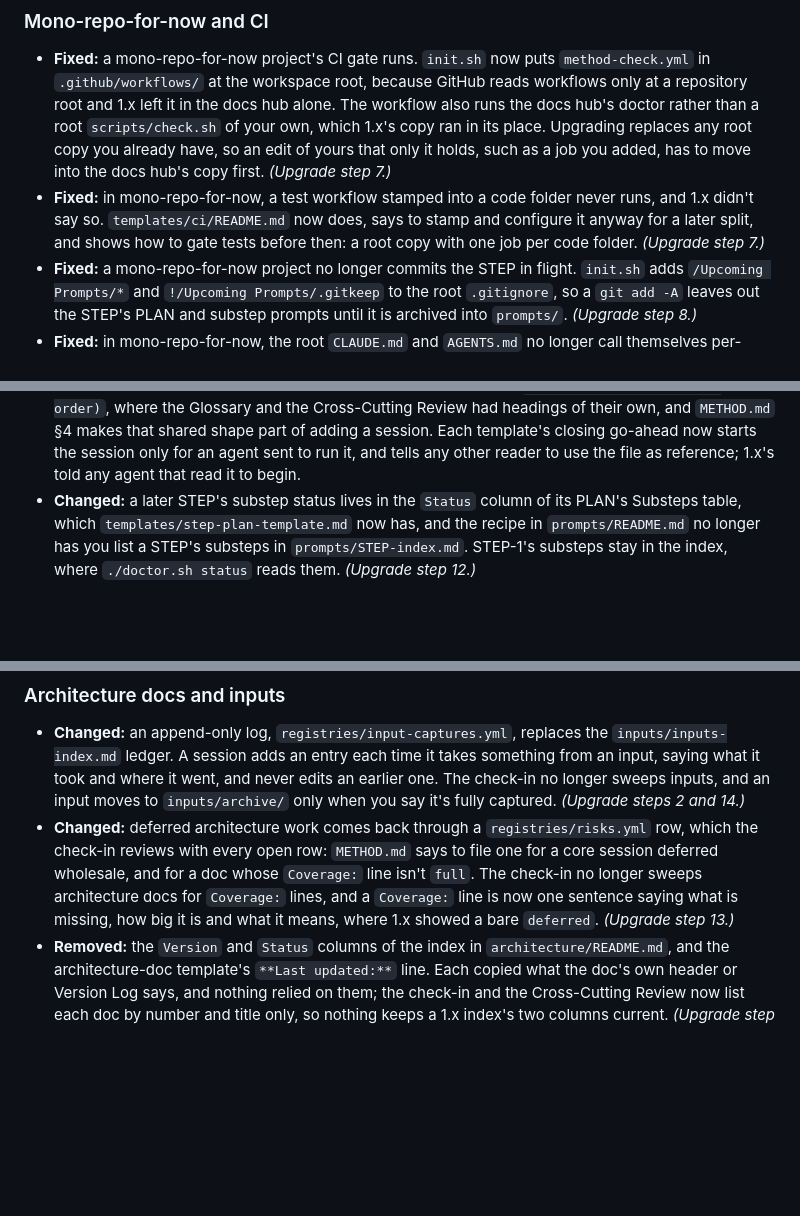
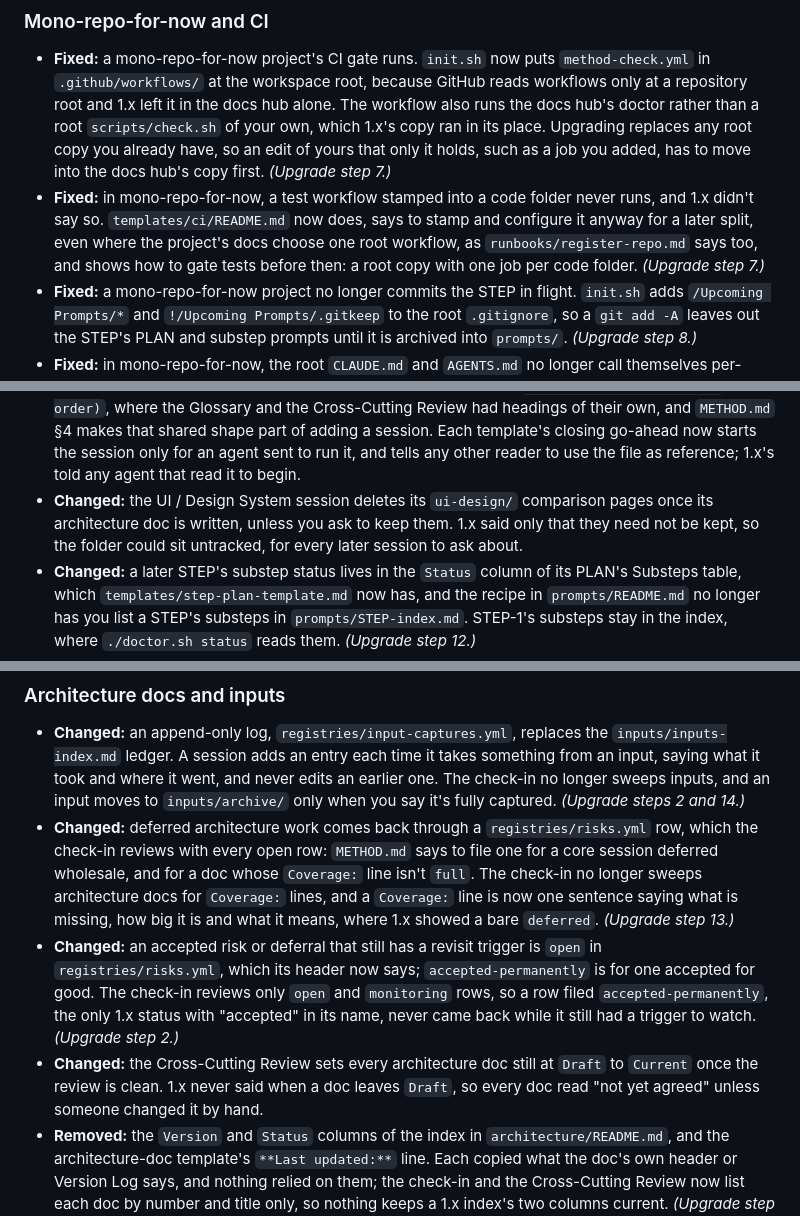
Before and after one commit to mherschberg/Throughstone, a Markdown page: CHANGELOG.md, 3 parts joined by grey strips. Drawn GitHub-style; blank space fills up the shorter version.

Commit message:
CHANGELOG.md: note open for accepted risks, docs set to Current, UI pages deleted, mono CI stamp
Three Changed entries: risks.yml's header now says an accepted risk
still waiting on its trigger is open (upgrade step 2); the Cross-Cutting
Review sets docs still at Draft to Current; the UI session deletes its
comparison pages once its doc is written. The mono-repo-for-now CI entry
now says a code folder's workflow is stamped even where the project's
docs choose one root workflow, as runbooks/register-repo.md says too.

Co-Authored-By: Claude Opus 5.5 <noreply@anthropic.com>

```diff
--- a/CHANGELOG.md
+++ b/CHANGELOG.md
@@ -215,8 +215,9 @@ agree to drop one.
   has to move into the docs hub's copy first. *(Upgrade step 7.)*
 - **Fixed:** in mono-repo-for-now, a test workflow stamped into a code folder never runs, and 1.x
   didn't say so. `templates/ci/README.md` now does, says to stamp and configure it anyway for a
-  later split, and shows how to gate tests before then: a root copy with one job per code folder.
-  *(Upgrade step 7.)*
+  later split, even where the project's docs choose one root workflow, as
+  `runbooks/register-repo.md` says too, and shows how to gate tests before then: a root copy with
+  one job per code folder. *(Upgrade step 7.)*
 - **Fixed:** a mono-repo-for-now project no longer commits the STEP in flight. `init.sh` adds
   `/Upcoming Prompts/*` and `!/Upcoming Prompts/.gitkeep` to the root `.gitignore`, so a
   `git add -A` leaves out the STEP's PLAN and substep prompts until it is archived into `prompts/`.
@@ -447,6 +448,9 @@ agree to drop one.
   their own, and `METHOD.md` §4 makes that shared shape part of adding a session. Each template's
   closing go-ahead now starts the session only for an agent sent to run it, and tells any other
   reader to use the file as reference; 1.x's told any agent that read it to begin.
+- **Changed:** the UI / Design System session deletes its `ui-design/` comparison pages once its
+  architecture doc is written, unless you ask to keep them. 1.x said only that they need not be
+  kept, so the folder could sit untracked, for every later session to ask about.
 - **Changed:** a later STEP's substep status lives in the `Status` column of its PLAN's Substeps
   table, which `templates/step-plan-template.md` now has, and the recipe in `prompts/README.md` no
   longer has you list a STEP's substeps in `prompts/STEP-index.md`. STEP-1's substeps stay in the
@@ -500,6 +504,14 @@ agree to drop one.
   wholesale, and for a doc whose `Coverage:` line isn't `full`. The check-in no longer sweeps
   architecture docs for `Coverage:` lines, and a `Coverage:` line is now one sentence saying what is
   missing, how big it is and what it means, where 1.x showed a bare `deferred`. *(Upgrade step 13.)*
+- **Changed:** an accepted risk or deferral that still has a revisit trigger is `open` in
+  `registries/risks.yml`, which its header now says; `accepted-permanently` is for one accepted for
+  good. The check-in reviews only `open` and `monitoring` rows, so a row filed
+  `accepted-permanently`, the only 1.x status with "accepted" in its name, never came back while it
+  still had a trigger to watch. *(Upgrade step 2.)*
+- **Changed:** the Cross-Cutting Review sets every architecture doc still at `Draft` to `Current`
+  once the review is clean. 1.x never said when a doc leaves `Draft`, so every doc read "not yet
+  agreed" unless someone changed it by hand.
 - **Removed:** the `Version` and `Status` columns of the index in `architecture/README.md`, and the
   architecture-doc template's `**Last updated:**` line. Each copied what the doc's own header or
   Version Log says, and nothing relied on them; the check-in and the Cross-Cutting Review now list
```
